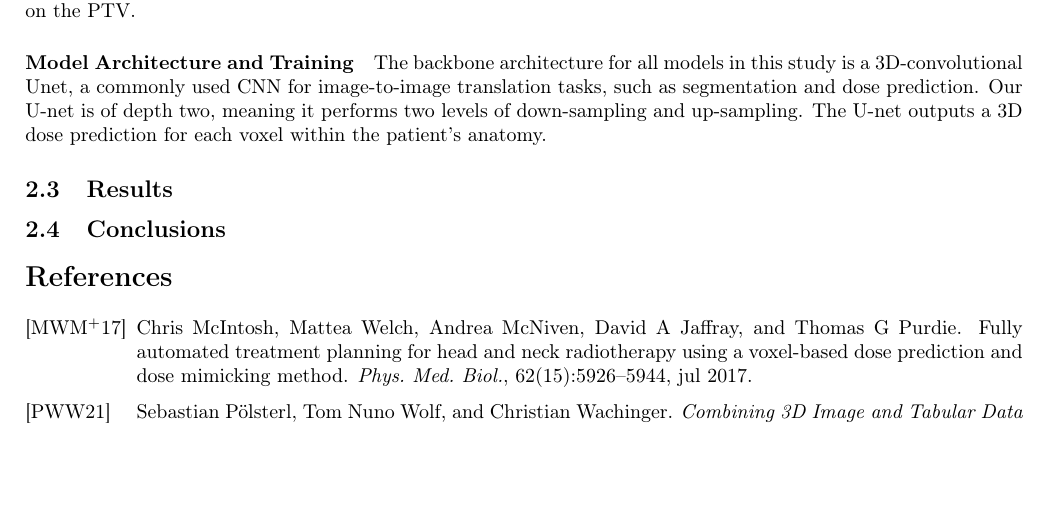
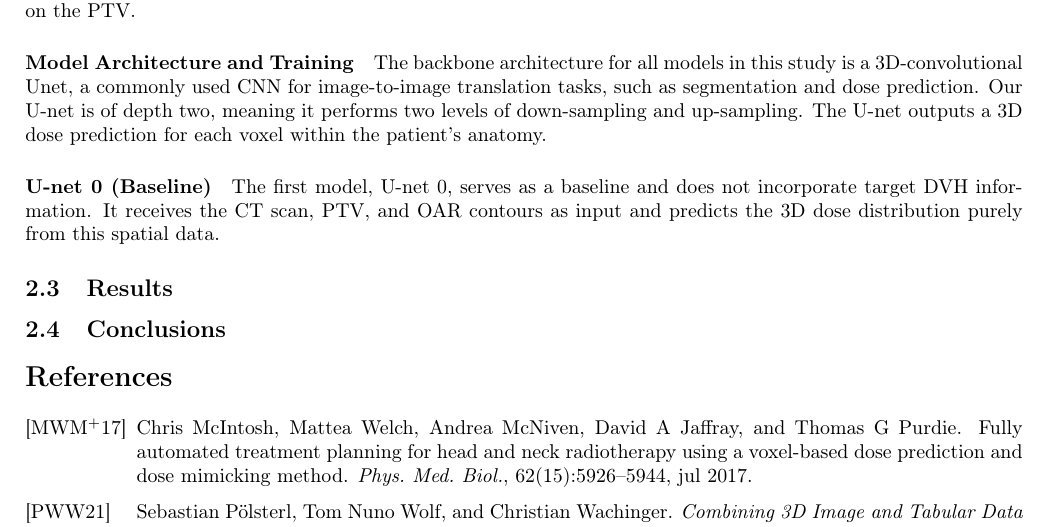
Before and after one commit to pauldubois98/PhD, a LaTeX paper (6_automation_mimicking/6_main.tex, which reads 6_automation_mimicking/6_content.tex): part of page 6 of 6, cut so that both start at the same text, the shorter picture padded with empty space. Compiled offline with pdfLaTeX.

Commit message:
U-net 0 (Baseline) sub§

```diff
--- a/6_automation_mimicking/6_content.tex
+++ b/6_automation_mimicking/6_content.tex
@@ -196,6 +196,10 @@ As in the last section, we used the same box $120 \times 180 \times 180\ \text{m
 The backbone architecture for all models in this study is a 3D-convolutional Unet, a commonly used CNN for image-to-image translation tasks, such as segmentation and dose prediction.
 Our U-net is of depth two, meaning it performs two levels of down-sampling and up-sampling.
 The U-net outputs a 3D dose prediction for each voxel within the patient's anatomy.
+
+\subparagraph{U-net 0 (Baseline)}
+The first model, U-net 0, serves as a baseline and does not incorporate target DVH information.
+It receives the CT scan, PTV, and OAR contours as input and predicts the 3D dose distribution purely from this spatial data.
 %We used a cohort of 168 patients (with split 80-10-10 for training-validation-test).
 %The models input CT scans, Principal Target Volume (PTV) contour, and Organs at Risk (OARs ) contours; and output a 3D dose.
 %We trained the models with a voxel-wise Mean Absolute Error (MAE) , combined with a DVH L1 loss.
```
